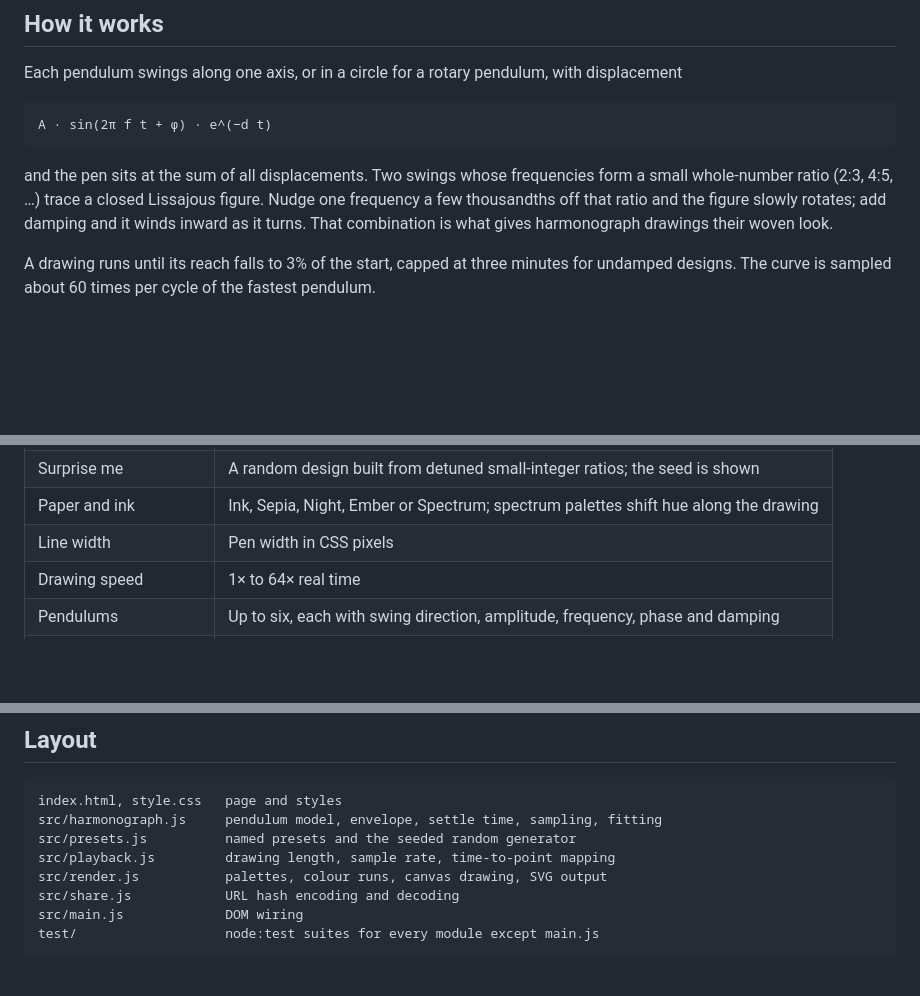
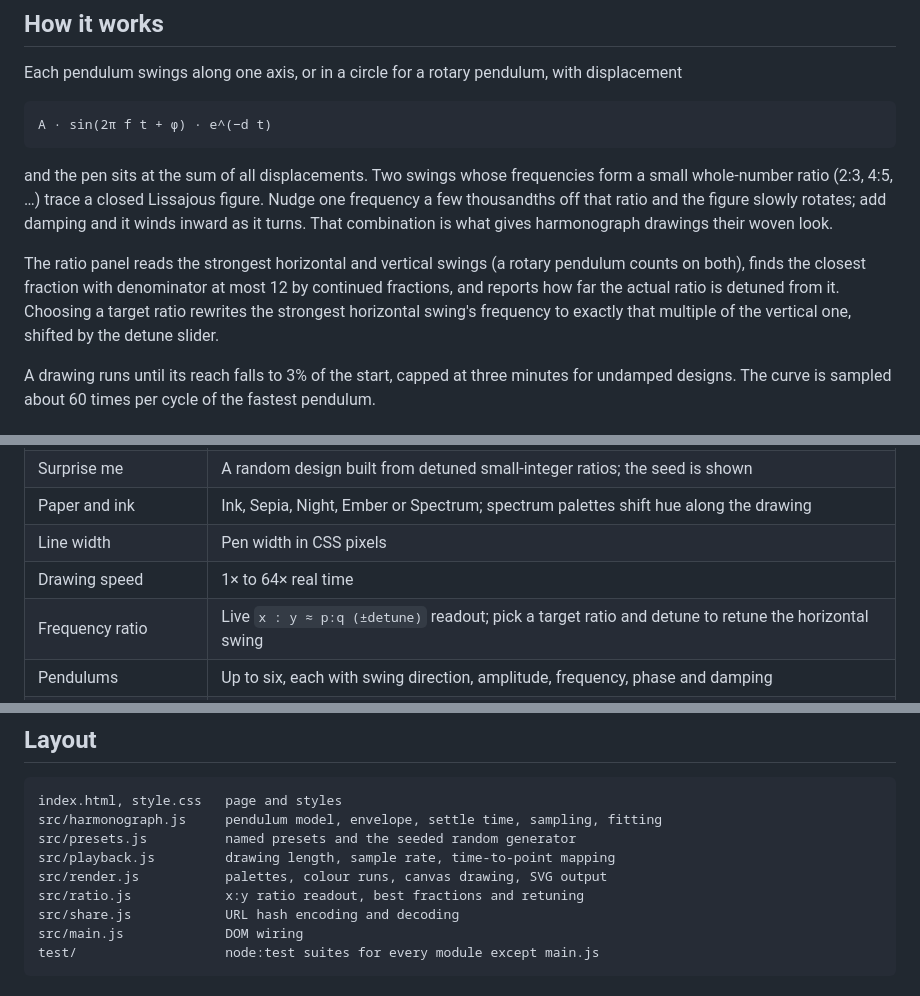
Before and after one commit to fushanbobfan/harmonograph, a Markdown page: README.md, 3 parts joined by grey strips. Drawn GitHub-style; blank space fills up the shorter version.

Commit message:
Document the frequency-ratio panel and how the readout and retuning work

```diff
--- a/README.md
+++ b/README.md
@@ -34,6 +34,13 @@ Lissajous figure. Nudge one frequency a few thousandths off that ratio and the
 figure slowly rotates; add damping and it winds inward as it turns. That
 combination is what gives harmonograph drawings their woven look.
 
+The ratio panel reads the strongest horizontal and vertical swings (a rotary
+pendulum counts on both), finds the closest fraction with denominator at most
+12 by continued fractions, and reports how far the actual ratio is detuned
+from it. Choosing a target ratio rewrites the strongest horizontal swing's
+frequency to exactly that multiple of the vertical one, shifted by the detune
+slider.
+
 A drawing runs until its reach falls to 3% of the start, capped at three
 minutes for undamped designs. The curve is sampled about 60 times per cycle of
 the fastest pendulum.
@@ -47,6 +54,7 @@ the fastest pendulum.
 | Paper and ink | Ink, Sepia, Night, Ember or Spectrum; spectrum palettes shift hue along the drawing |
 | Line width | Pen width in CSS pixels |
 | Drawing speed | 1× to 64× real time |
+| Frequency ratio | Live `x : y ≈ p:q (±detune)` readout; pick a target ratio and detune to retune the horizontal swing |
 | Pendulums | Up to six, each with swing direction, amplitude, frequency, phase and damping |
 | Pause / Replay / Finish | Control the pen; Finish draws the rest at once |
 | Save PNG / Save SVG | Export the drawing; the SVG holds the full curve at 1000×1000 |
@@ -73,6 +81,7 @@ src/harmonograph.js     pendulum model, envelope, settle time, sampling, fitting
 src/presets.js          named presets and the seeded random generator
 src/playback.js         drawing length, sample rate, time-to-point mapping
 src/render.js           palettes, colour runs, canvas drawing, SVG output
+src/ratio.js            x:y ratio readout, best fractions and retuning
 src/share.js            URL hash encoding and decoding
 src/main.js             DOM wiring
 test/                   node:test suites for every module except main.js
```
